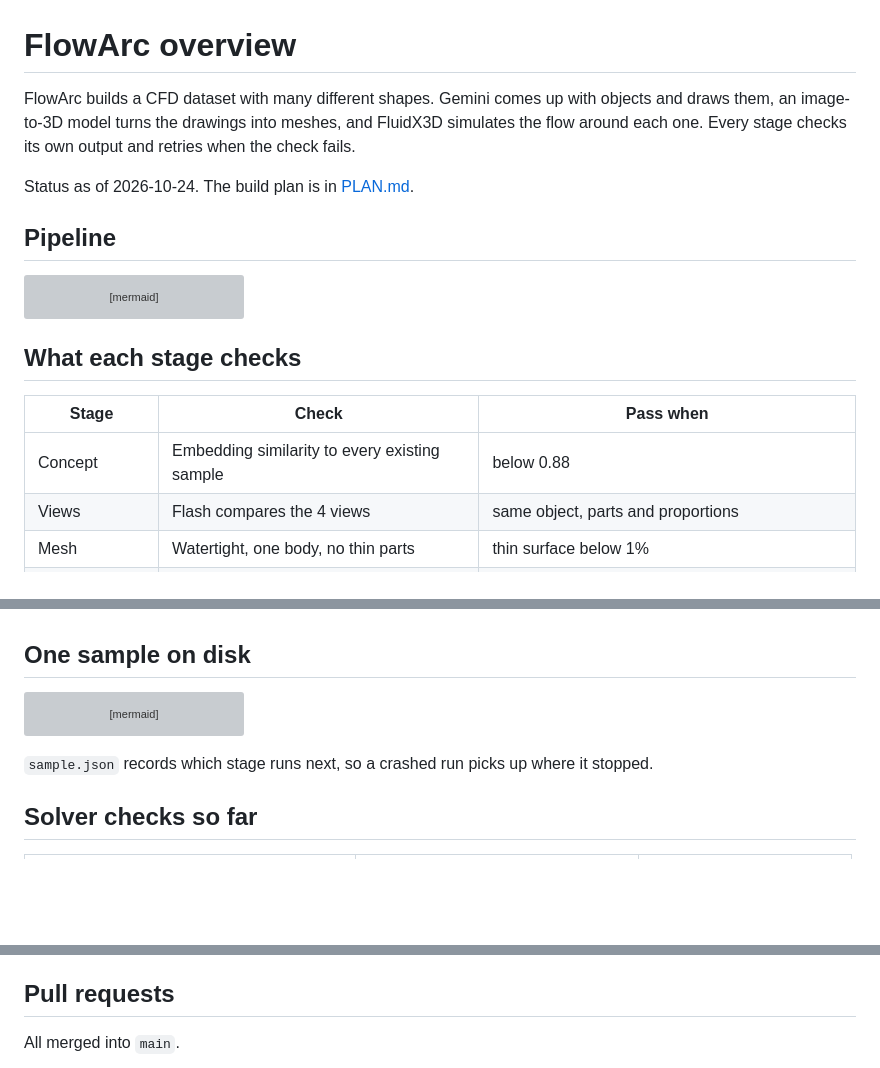
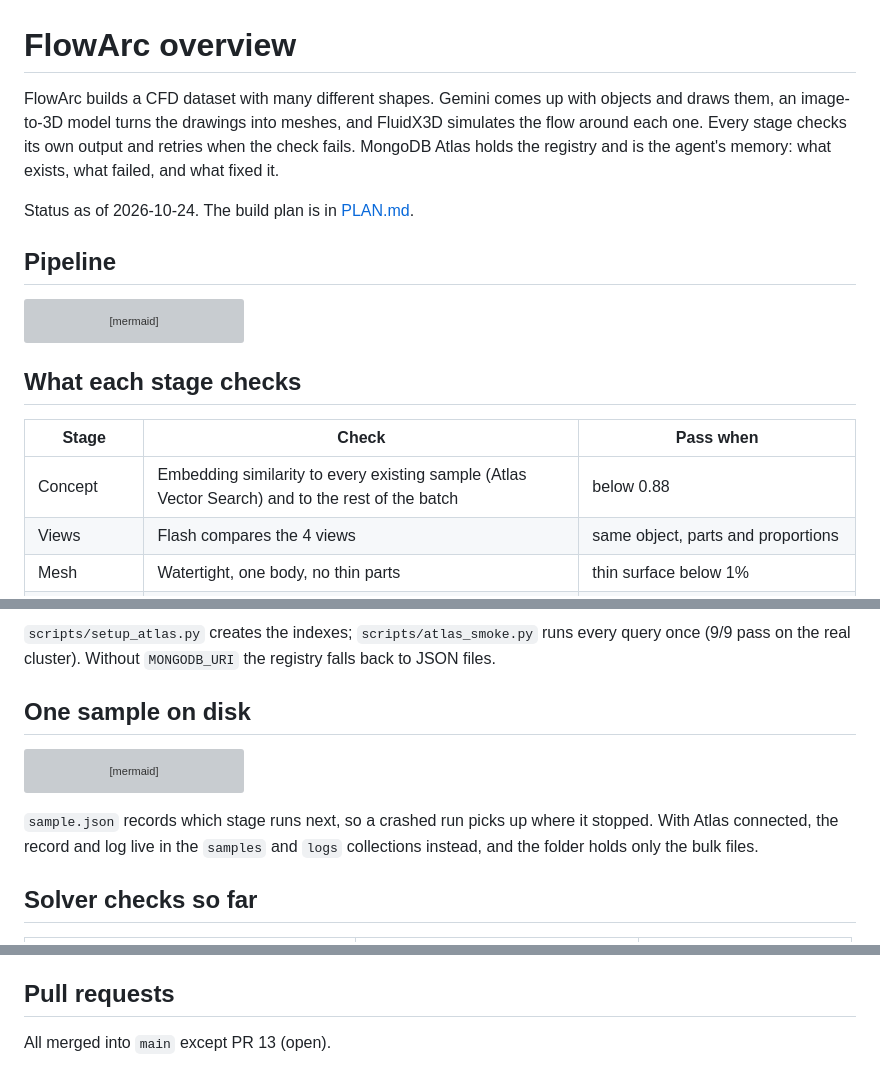
Before and after one commit to Hrrsmjd/flowarc, a Markdown page: docs/overview.md, 3 parts joined by grey strips. GitHub-like rendering; blank space fills up the shorter version; grey boxes are pictures that could not be loaded.

````diff
--- a/docs/overview.md
+++ b/docs/overview.md
@@ -1,6 +1,6 @@
 # FlowArc overview
 
-FlowArc builds a CFD dataset with many different shapes. Gemini comes up with objects and draws them, an image-to-3D model turns the drawings into meshes, and FluidX3D simulates the flow around each one. Every stage checks its own output and retries when the check fails.
+FlowArc builds a CFD dataset with many different shapes. Gemini comes up with objects and draws them, an image-to-3D model turns the drawings into meshes, and FluidX3D simulates the flow around each one. Every stage checks its own output and retries when the check fails. MongoDB Atlas holds the registry and is the agent's memory: what exists, what failed, and what fixed it.
 
 Status as of 2026-10-24. The build plan is in [PLAN.md](../PLAN.md).
 
@@ -24,7 +24,7 @@ flowchart LR
 
 | Stage | Check | Pass when |
 |---|---|---|
-| Concept | Embedding similarity to every existing sample | below 0.88 |
+| Concept | Embedding similarity to every existing sample (Atlas Vector Search) and to the rest of the batch | below 0.88 |
 | Views | Flash compares the 4 views | same object, parts and proportions |
 | Mesh | Watertight, one body, no thin parts | thin surface below 1% |
 | Mesh | Hole count vs what Argon expects | equal |
@@ -65,3 +91,5 @@ Flash answers pass or fail, with a reason, for each of these:
+`scripts/setup_atlas.py` creates the indexes; `scripts/atlas_smoke.py` runs every query once (9/9 pass on the real cluster). Without `MONGODB_URI` the registry falls back to JSON files.
+
 ## One sample on disk
 
 ```mermaid
@@ -75,7 +103,7 @@ flowchart TB
     S --> V[video.mp4]
 ```
 
-`sample.json` records which stage runs next, so a crashed run picks up where it stopped.
+`sample.json` records which stage runs next, so a crashed run picks up where it stopped. With Atlas connected, the record and log live in the `samples` and `logs` collections instead, and the folder holds only the bulk files.
 
 ## Solver checks so far
 
@@ -91,7 +119,7 @@ The solver has no wall model, so drag is only trusted up to about Re 1e5. Sample
 
 ## Pull requests
 
-All merged into `main`.
+All merged into `main` except PR 13 (open).
 
 ```mermaid
 flowchart LR
````
Also changed, not shown: other parts of docs/overview.md (+31 -1 lines).
